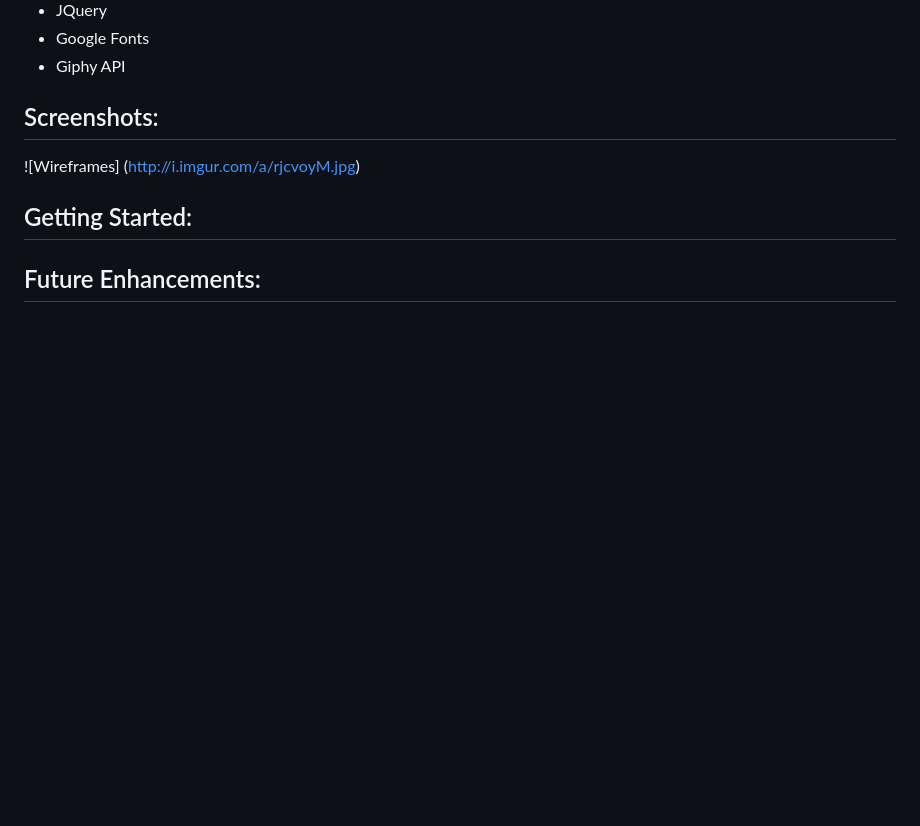
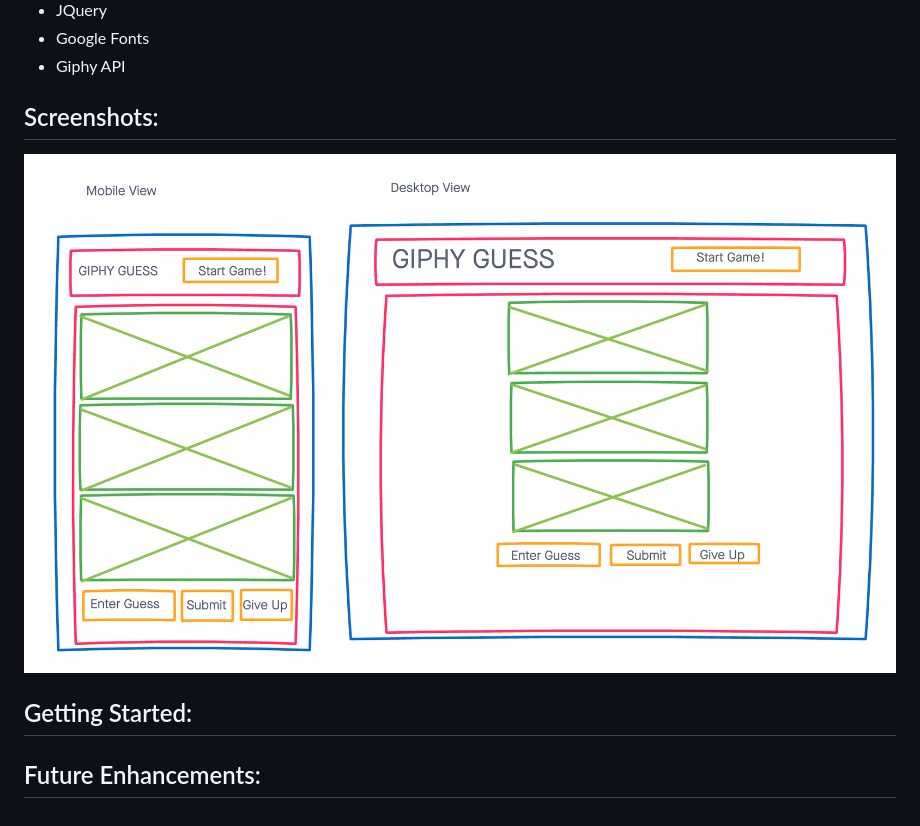
Before and after one commit to mckennapenley/javascript_giphy_game, a Markdown page: README.md, the part around the change. Rendered like a GitHub page; pictures changed too: images/Wireframes.png (added); blank space fills up the shorter version.

Commit message:
uses githib image host

```diff
--- a/README.md
+++ b/README.md
@@ -12,7 +12,7 @@ Giphy Guess is a one-player game in which the user is presented with 3 GIFs that
 * Giphy API
 
 ## Screenshots:
-![Wireframes] (http://i.imgur.com/a/rjcvoyM.jpg)
+![Giphy Guess wireframes](images/Wireframes.png)
 
 
 ## Getting Started:
```
